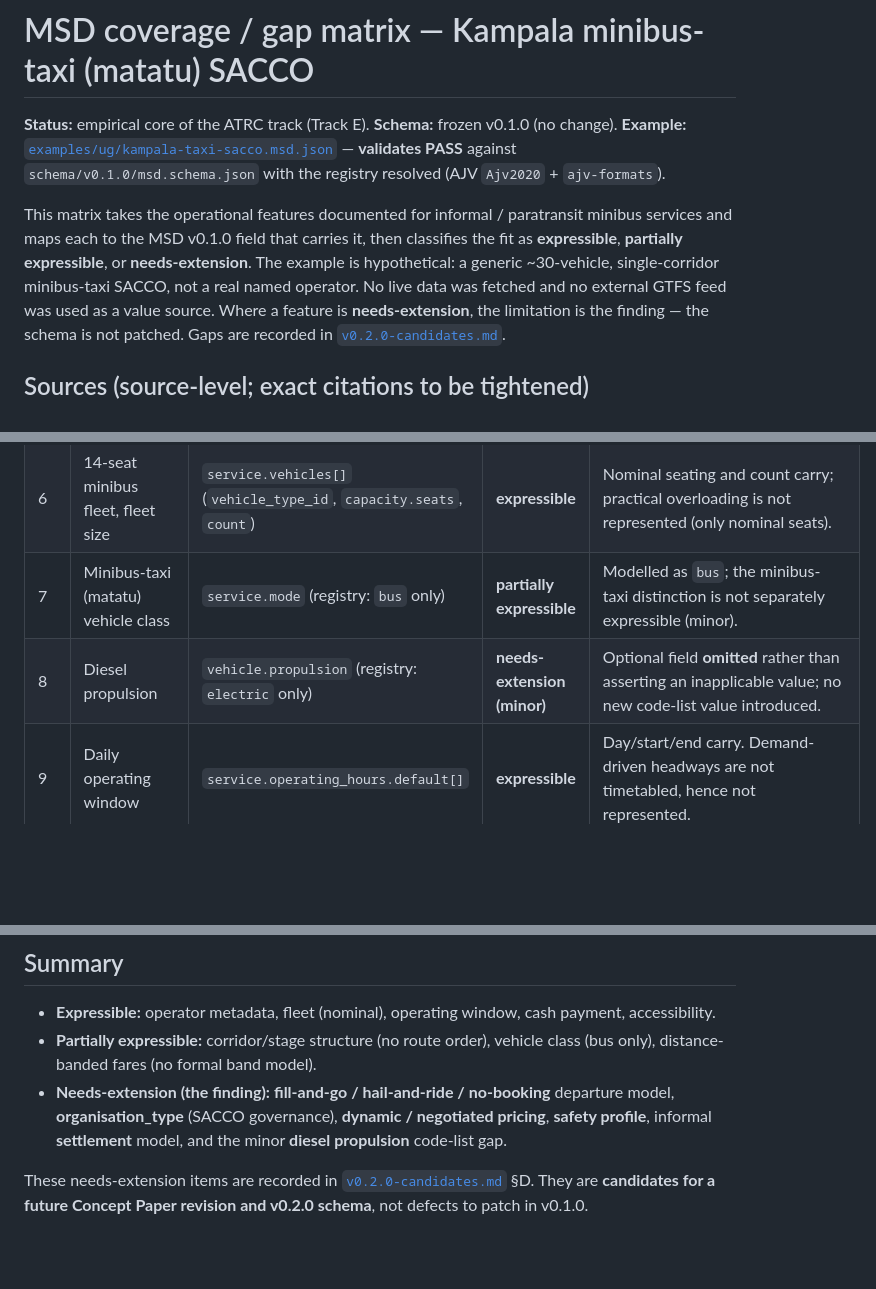
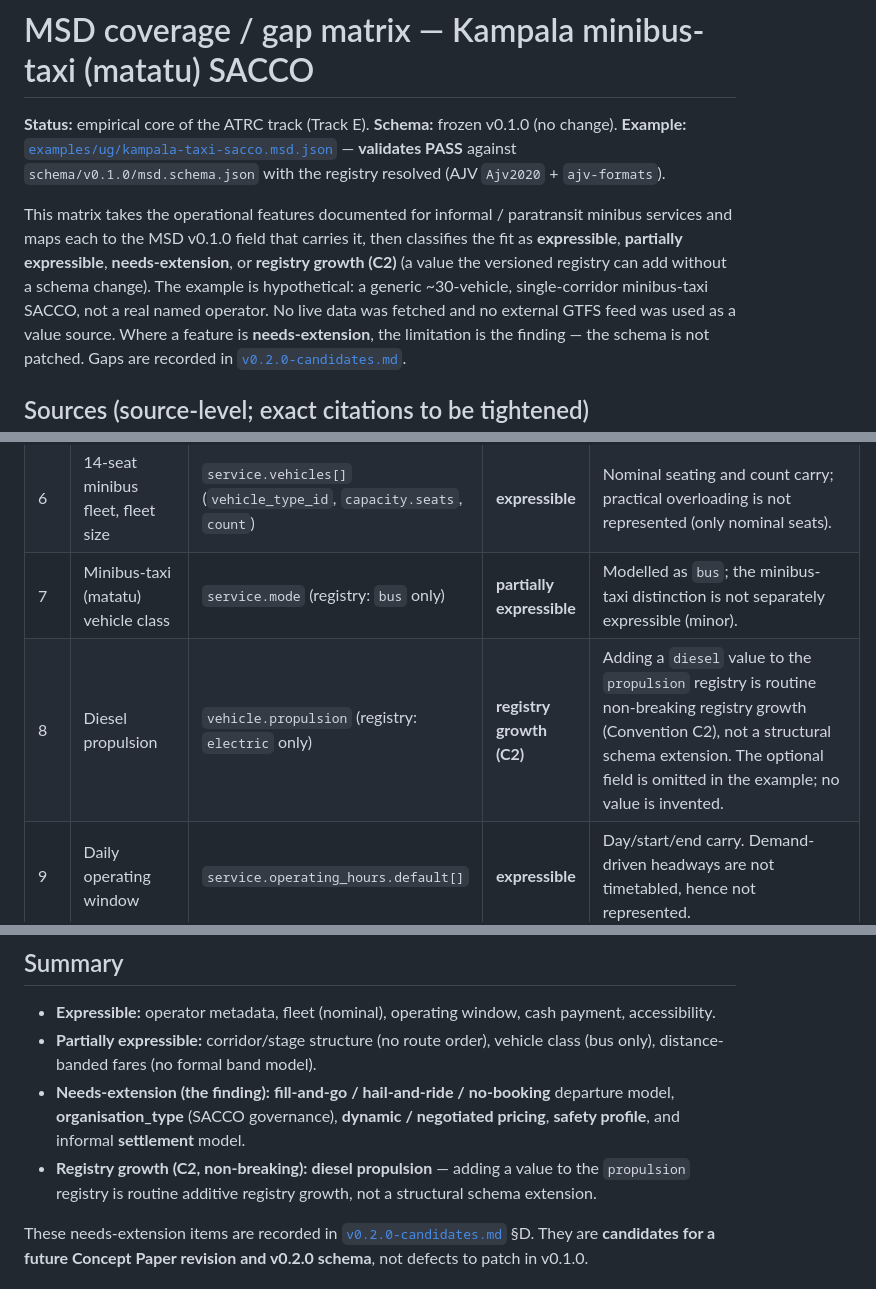
Before and after one commit to leala-io/msd, a Markdown page: docs/coverage-gap-matrix.md, 3 parts joined by grey strips. Drawn GitHub-style; blank space fills up the shorter version.

Commit message:
Reclassify diesel propulsion as C2 registry growth, not a v0.2.0 candidate (Track E)
Signed-off-by: Thomas Teichmüller <thomas@leala.io>

```diff
--- a/docs/coverage-gap-matrix.md
+++ b/docs/coverage-gap-matrix.md
@@ -5,8 +5,9 @@
 `schema/v0.1.0/msd.schema.json` with the registry resolved (AJV `Ajv2020` + `ajv-formats`).
 
 This matrix takes the operational features documented for informal / paratransit minibus services and maps each to the
-MSD v0.1.0 field that carries it, then classifies the fit as **expressible**, **partially expressible**, or
-**needs-extension**. The example is hypothetical: a generic ~30-vehicle, single-corridor minibus-taxi SACCO, not a real
+MSD v0.1.0 field that carries it, then classifies the fit as **expressible**, **partially expressible**,
+**needs-extension**, or **registry growth (C2)** (a value the versioned registry can add without a schema change).
+The example is hypothetical: a generic ~30-vehicle, single-corridor minibus-taxi SACCO, not a real
 named operator. No live data was fetched and no external GTFS feed was used as a value source. Where a feature is
 **needs-extension**, the limitation is the finding — the schema is not patched. Gaps are recorded in
 [`v0.2.0-candidates.md`](v0.2.0-candidates.md).
@@ -35,7 +36,7 @@ Values in the example are realistic-but-illustrative, not measured.
 | 5 | SACCO / owner-operator cooperative governance (ITF-199, GIZ) | `provider` / `provider.legal_entity` | **needs-extension** | No `organisation_type`; carried in `provider.organisation_type` (pass-through). |
 | 6 | 14-seat minibus fleet, fleet size | `service.vehicles[]` (`vehicle_type_id`, `capacity.seats`, `count`) | **expressible** | Nominal seating and count carry; practical overloading is not represented (only nominal seats). |
 | 7 | Minibus-taxi (matatu) vehicle class | `service.mode` (registry: `bus` only) | **partially expressible** | Modelled as `bus`; the minibus-taxi distinction is not separately expressible (minor). |
-| 8 | Diesel propulsion | `vehicle.propulsion` (registry: `electric` only) | **needs-extension (minor)** | Optional field **omitted** rather than asserting an inapplicable value; no new code-list value introduced. |
+| 8 | Diesel propulsion | `vehicle.propulsion` (registry: `electric` only) | **registry growth (C2)** | Adding a `diesel` value to the `propulsion` registry is routine non-breaking registry growth (Convention C2), not a structural schema extension. The optional field is omitted in the example; no value is invented. |
 | 9 | Daily operating window | `service.operating_hours.default[]` | **expressible** | Day/start/end carry. Demand-driven headways are not timetabled, hence not represented. |
 | 10 | Flat cash fare, distance-banded (short hop / full corridor) (ITF-199) | `fare_structure.rules[].price` + `conditions` | **partially expressible** | Representative fares carry as fixed `price`; banding via freeform `conditions`, without a formal stage/band model. |
 | 11 | Dynamic / negotiated fares (peak, weather, demand, bargaining) (ITF-199, Oviedo) | `fare_rule.price` (single fixed number) | **needs-extension** | Variability carried in `fare_structure.dynamic_pricing` (pass-through); `price` cannot vary by time/weather/demand or be negotiated. |
@@ -50,8 +51,9 @@ Values in the example are realistic-but-illustrative, not measured.
 - **Partially expressible:** corridor/stage structure (no route order), vehicle class (bus only), distance-banded fares
   (no formal band model).
 - **Needs-extension (the finding):** **fill-and-go / hail-and-ride / no-booking** departure model, **organisation_type**
-  (SACCO governance), **dynamic / negotiated pricing**, **safety profile**, informal **settlement** model, and the minor
-  **diesel propulsion** code-list gap.
+  (SACCO governance), **dynamic / negotiated pricing**, **safety profile**, and informal **settlement** model.
+- **Registry growth (C2, non-breaking):** **diesel propulsion** — adding a value to the `propulsion` registry is routine
+  additive registry growth, not a structural schema extension.
 
 These needs-extension items are recorded in [`v0.2.0-candidates.md`](v0.2.0-candidates.md) §D. They are **candidates for a
 future Concept Paper revision and v0.2.0 schema**, not defects to patch in v0.1.0.
```
Also changed, not shown: docs/v0.2.0-candidates.md (+7 -2 lines).
